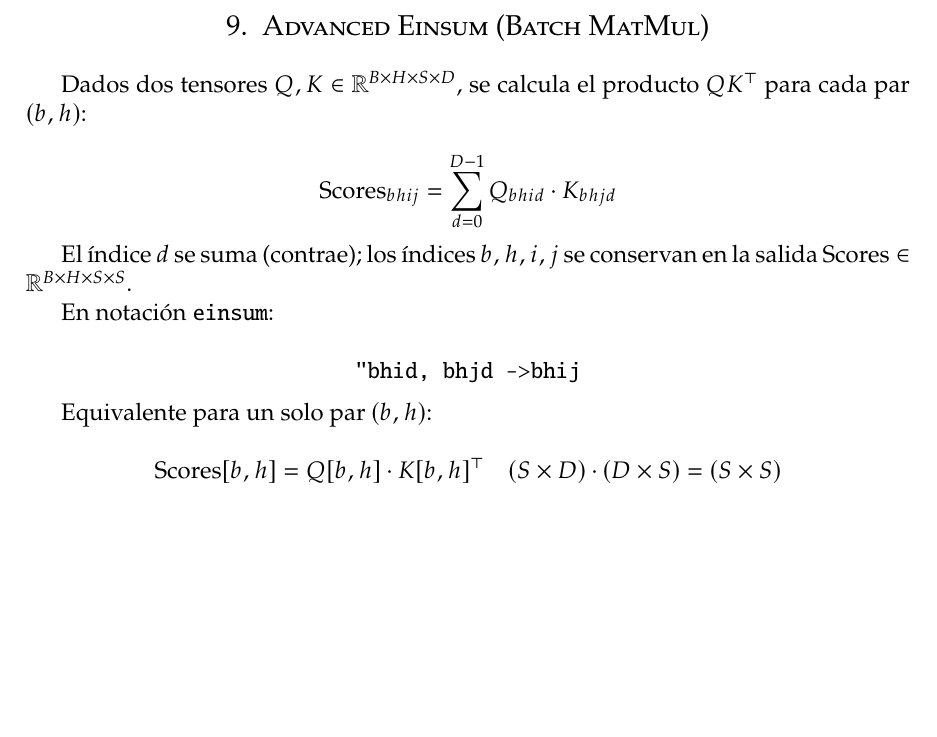
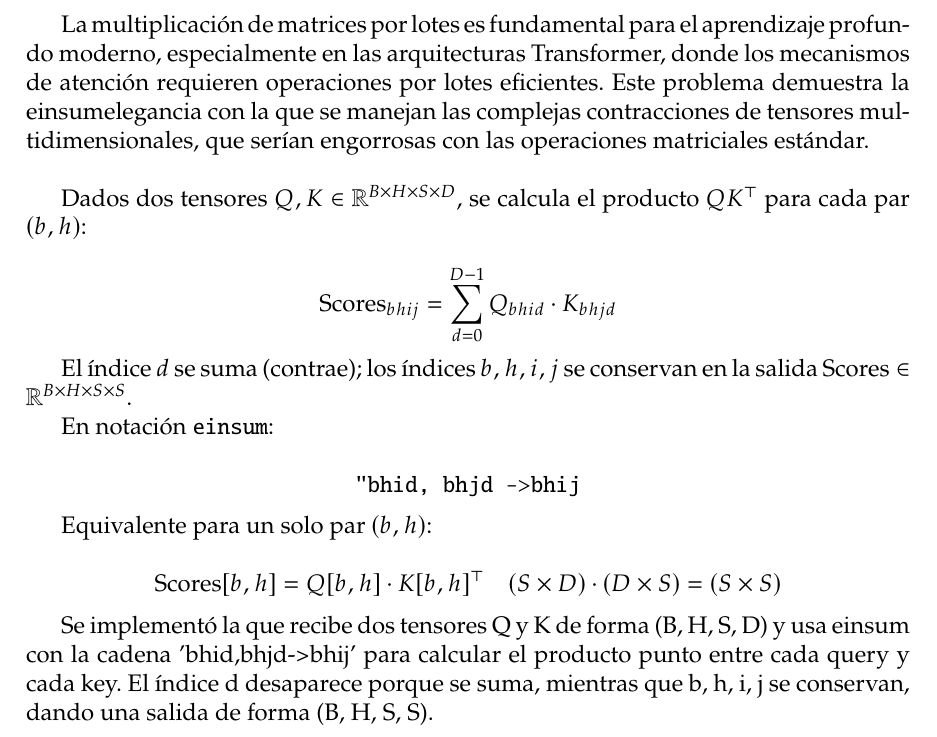
Before and after one commit to the-lebesgue-measure/Los-pitones, a LaTeX document (docs/main.tex): part of page 10 of 17, cut at the place of the change, the shorter picture padded with empty space. The pictures show the PDF file docs/main.pdf that the author committed with the source.

Commit message:
feat: Agrego lo que falta del 9

```diff
--- a/docs/main.tex
+++ b/docs/main.tex
@@ -139,6 +139,11 @@ Para esto, se implementó una función donde para la transpuesta, suma de todos
 
 \section{Advanced Einsum (Batch MatMul)}
 
+La multiplicación de matrices por lotes es fundamental para el aprendizaje profundo moderno, especialmente en las arquitecturas Transformer, donde los mecanismos
+de atención requieren operaciones por lotes eficientes. Este problema demuestra la einsumelegancia con la que se manejan las complejas contracciones
+de tensores multidimensionales, que serían engorrosas con las operaciones matriciales estándar. \\
+
+
 Dados dos tensores $Q, K \in \mathbb{R}^{B \times H \times S \times D}$, se calcula el producto $QK^\top$ para cada par $(b, h)$:
 
 \[
@@ -159,6 +164,8 @@ Equivalente para un solo par $(b, h)$:
 \text{Scores}[b,h] = Q[b,h] \cdot K[b,h]^\top \quad (S \times D)\cdot(D \times S) = (S \times S)
 \]
 
+Se implementó la que recibe dos tensores Q y K de forma (B, H, S, D) y usa einsum con la cadena 'bhid,bhjd->bhij' para calcular el producto punto entre
+cada query y cada key. El índice d desaparece porque se suma, mientras que b, h, i, j se conservan, dando una salida de forma (B, H, S, S).
 
 \newpage
 
```
Also changed, not shown: docs/main.pdf, 1 other file.
